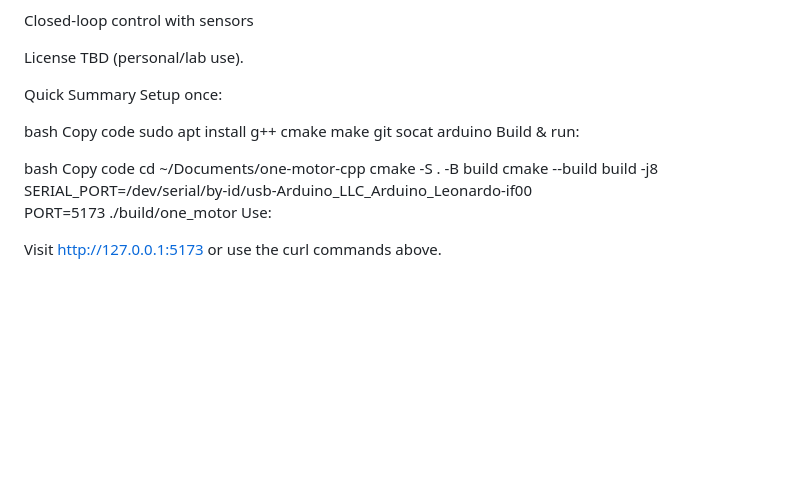
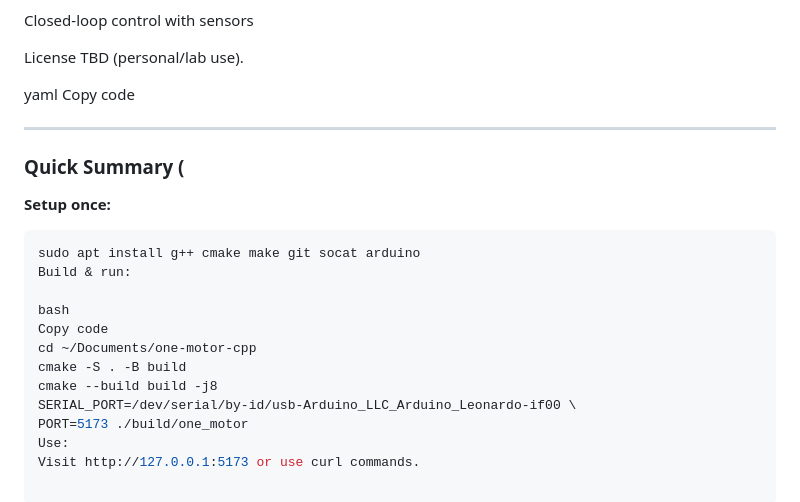
Before and after one commit to Ashrith5321/sam-lab-ui, a Markdown page: README.md, the part around the change. Rendered like a GitHub page; blank space fills up the shorter version.

Commit message:
CCW complete

````diff
--- a/README.md
+++ b/README.md
@@ -251,11 +251,15 @@ Closed-loop control with sensors
 License
 TBD (personal/lab use).
 
-Quick Summary
-Setup once:
+yaml
+Copy code
 
-bash
-Copy code
+---
+
+### Quick Summary (
+
+**Setup once:**
+```bash
 sudo apt install g++ cmake make git socat arduino
 Build & run:
 
@@ -267,5 +271,4 @@ cmake --build build -j8
 SERIAL_PORT=/dev/serial/by-id/usb-Arduino_LLC_Arduino_Leonardo-if00 \
 PORT=5173 ./build/one_motor
 Use:
-
-Visit http://127.0.0.1:5173 or use the curl commands above.
+Visit http://127.0.0.1:5173 or use curl commands.
````
